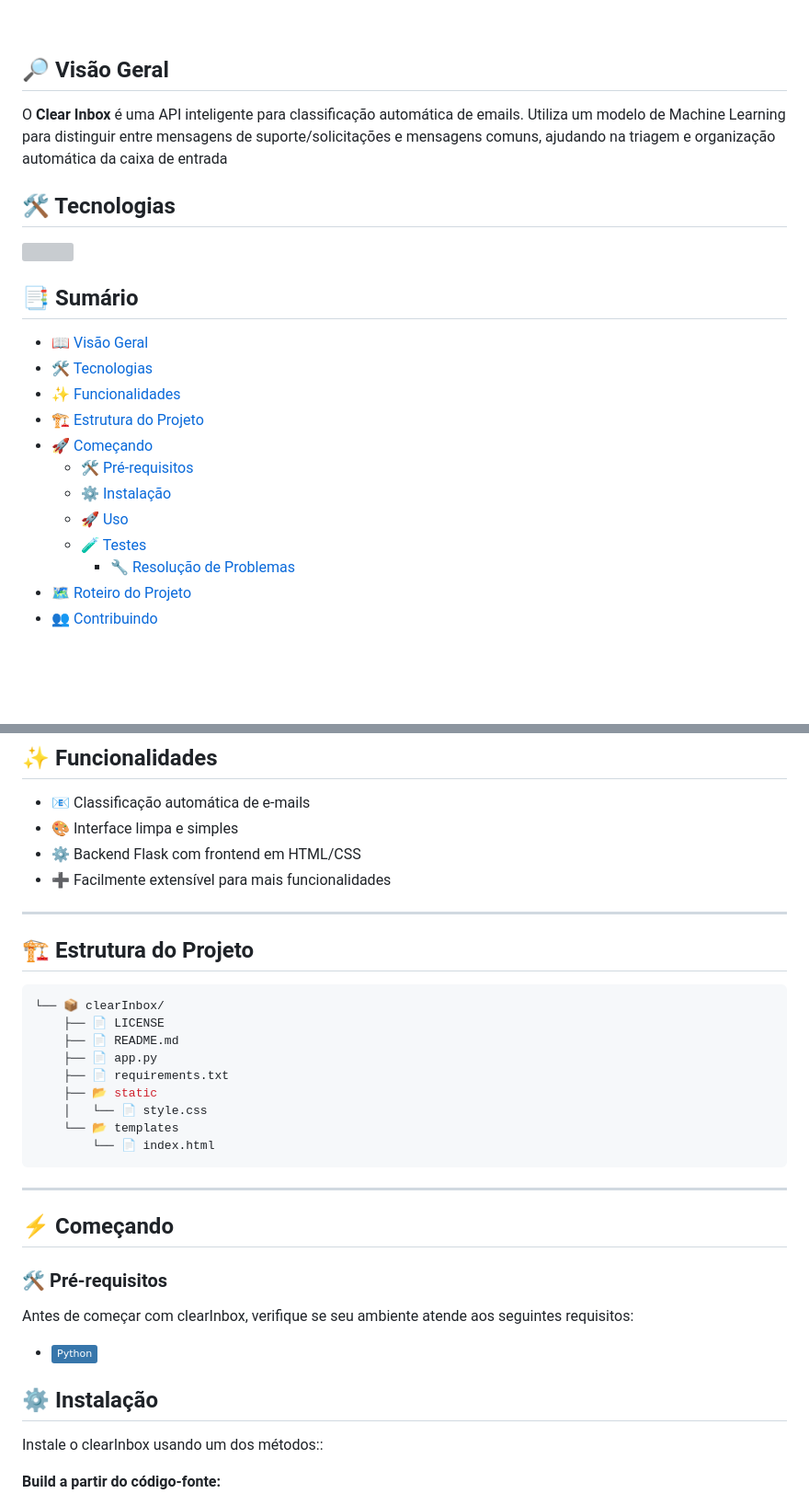
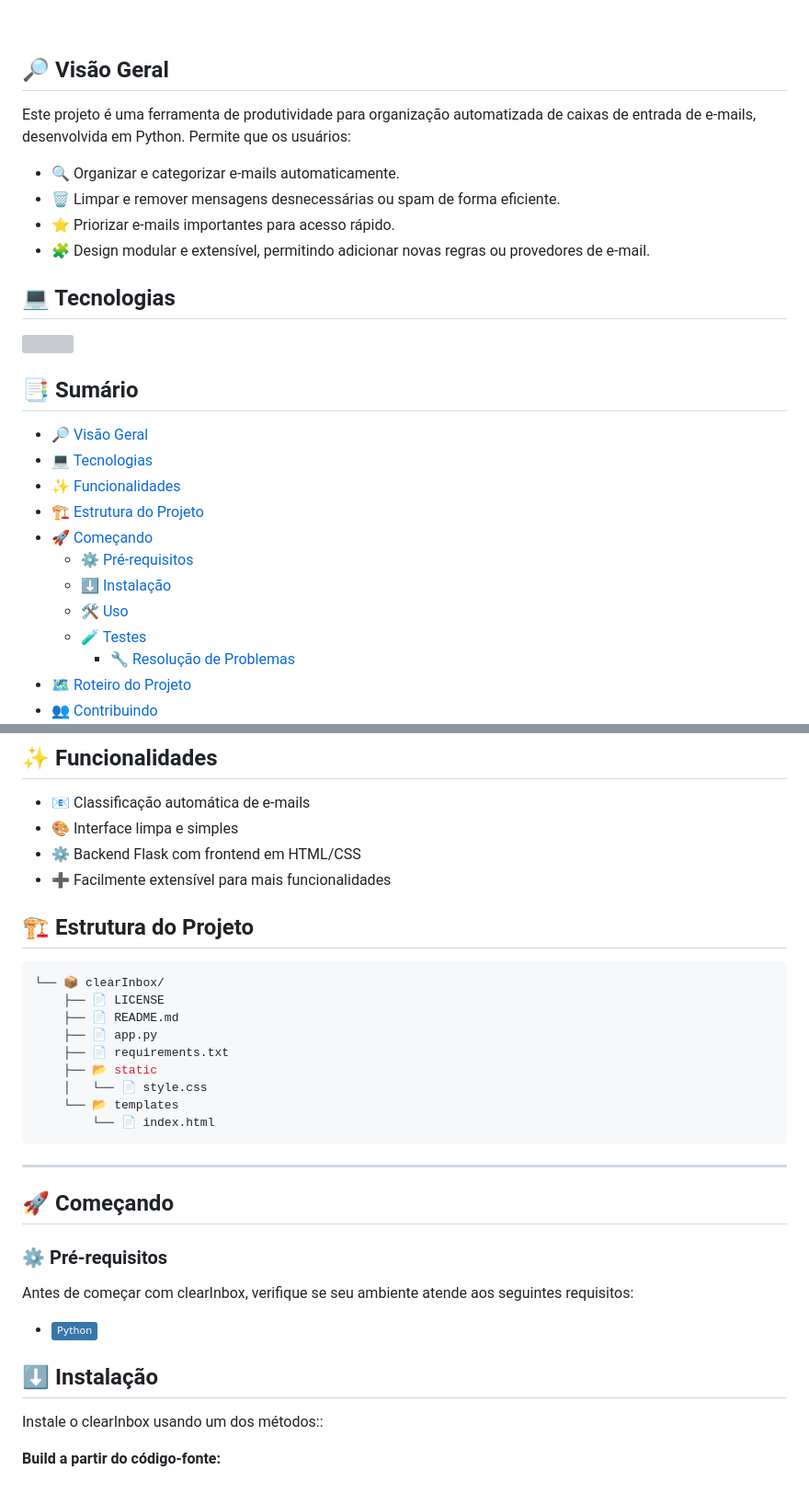
Before and after one commit to marcelonovello/Smart-Mail-Processor, a Markdown page: README.md, 2 parts joined by grey strips. Shown at 92% size. Rendered like a GitHub page; badges without logos; blank space fills up the shorter version; grey boxes are pictures that could not be loaded.

````diff
--- a/README.md
+++ b/README.md
@@ -21,24 +23,28 @@
 </div>
 
 ## 🔎 Visão Geral
+Este projeto é uma ferramenta de produtividade para organização automatizada de caixas de entrada de e-mails, desenvolvida em Python. Permite que os usuários:
 
-O **Clear Inbox** é uma API inteligente para classificação automática de emails. Utiliza um modelo de Machine Learning para distinguir entre mensagens de suporte/solicitações e mensagens comuns, ajudando na triagem e organização automática da caixa de entrada
+- 🔍 Organizar e categorizar e-mails automaticamente.
+- 🗑️ Limpar e remover mensagens desnecessárias ou spam de forma eficiente.
+- ⭐ Priorizar e-mails importantes para acesso rápido.
+- 🧩 Design modular e extensível, permitindo adicionar novas regras ou provedores de e-mail.
 
-## 🛠 Tecnologias
+## 💻 Tecnologias
 <p>
   <img src="https://skillicons.dev/icons?i=python,html,css" />
 </p></div>
 
 ## 📑 Sumário
 
-- 📖 [Visão Geral](#-visão-geral)
-- 🛠 [Tecnologias](#-tecnologias)
+- 🔎 [Visão Geral](#-visão-geral)
+- 💻 [Tecnologias](#-tecnologias)
 - ✨ [Funcionalidades](#-funcionalidades)
 - 🏗 [Estrutura do Projeto](#-estrutura-do-projeto)
 - 🚀 [Começando](#-começando)
-  - 🛠 [Pré-requisitos](#-pré-requisitos)
-  - ⚙️ [Instalação](#-instalação)
-  - 🚀 [Uso](#-uso)
+  - ⚙️ [Pré-requisitos](#-pré-requisitos)
+  - ⬇️ [Instalação](#-instalação)
+  - 🛠️ [Uso](#-uso)
   - 🧪 [Testes](#-testes)
   	- 🔧 [Resolução de Problemas](#-resolução-de-Problemas)
 - 🗺 [Roteiro do Projeto](#-roteiro-do-projeto)
@@ -55,8 +61,6 @@ O **Clear Inbox** é uma API inteligente para classificação automática de ema
 - ⚙️ Backend Flask com frontend em HTML/CSS<br>
 - ➕ Facilmente extensível para mais funcionalidades<br>
 
----
-
 ## 🏗 Estrutura do Projeto
 
 ```sh
@@ -72,15 +76,16 @@ O **Clear Inbox** é uma API inteligente para classificação automática de ema
 ```
 
 ---
-## ⚡ Começando
 
-### 🛠 Pré-requisitos
+## 🚀 Começando
+
+### ⚙️ Pré-requisitos
 
 Antes de começar com clearInbox, verifique se seu ambiente atende aos seguintes requisitos:
 
 - [<img align="center" src="https://img.shields.io/badge/Python-3776AB?style=flat&logo=python&logoColor=white" />](https://www.python.org/)
 
-## ⚙️ Instalação
+## ⬇️ Instalação
 
 Instale o clearInbox usando um dos métodos::
 
````
Also changed, not shown: other parts of README.md (+18 -6 lines).
